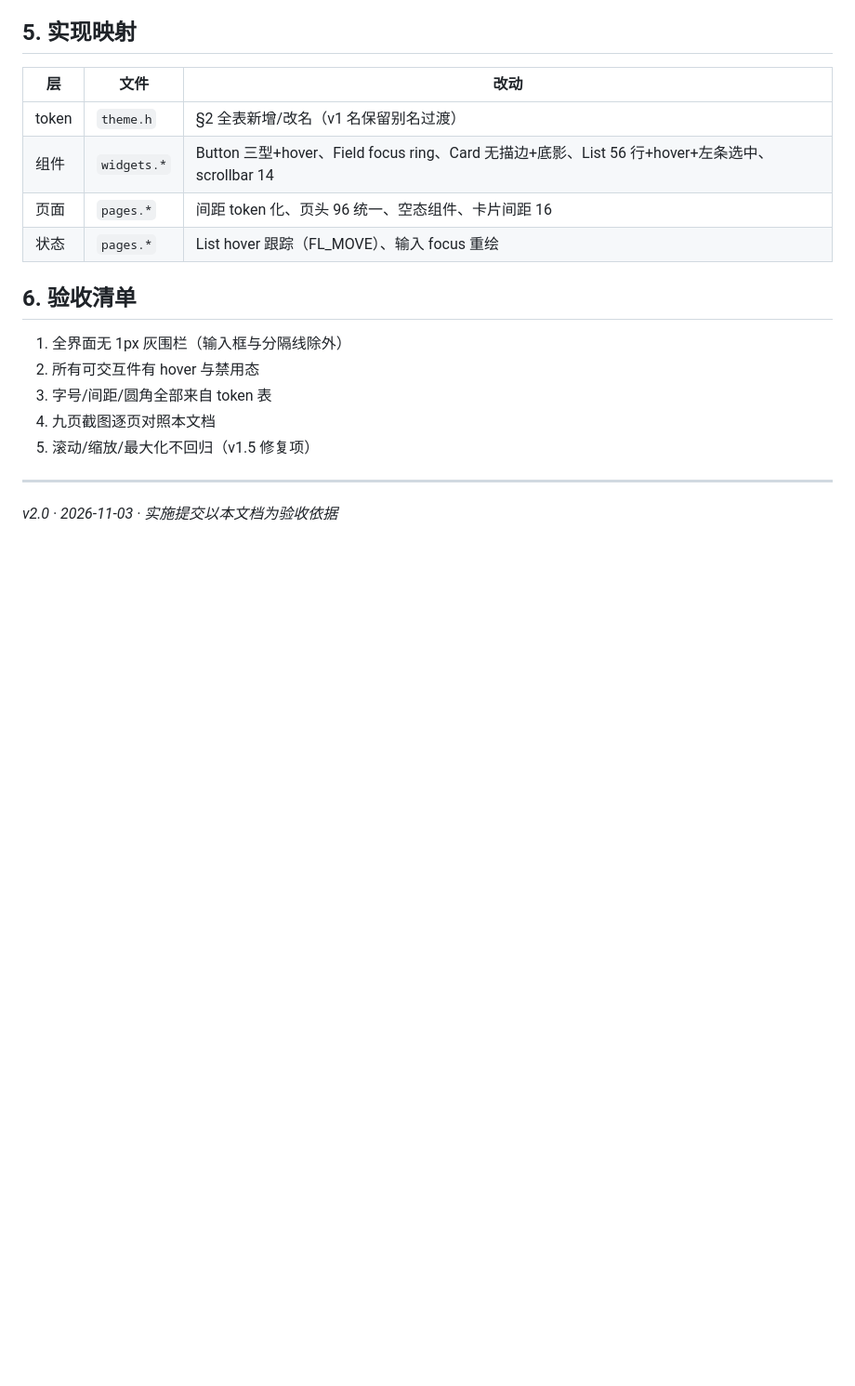
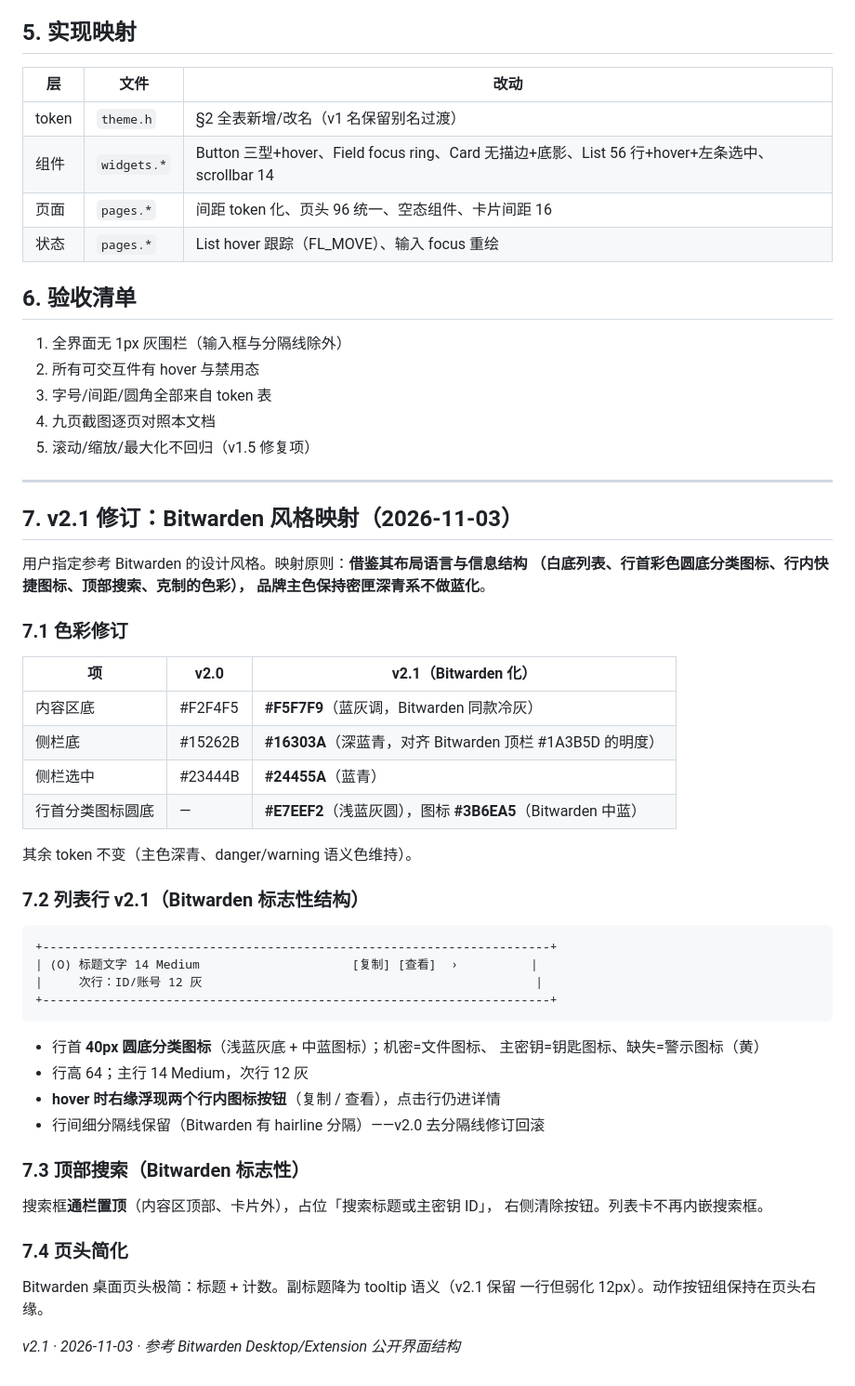
Before and after one commit to chenkline/SecretKeeper, a Markdown page: docs/ui/UI设计规范-v2.md, the part around the change. Shown at 93% size. Rendered like a GitHub page; blank space fills up the shorter version.

Commit message:
docs(ui): v2.1 Bitwarden 风格映射——行首圆底分类图标/行内快捷图标/通栏搜索/色彩蓝灰化

````diff
--- a/docs/ui/UI设计规范-v2.md
+++ b/docs/ui/UI设计规范-v2.md
@@ -184,4 +184,46 @@ WarningSoft/Warning、已验证=OkSoft?/Ok）。
 
 ---
 
-*v2.0 · 2026-11-03 · 实施提交以本文档为验收依据*
+## 7. v2.1 修订：Bitwarden 风格映射（2026-11-03）
+
+用户指定参考 Bitwarden 的设计风格。映射原则：**借鉴其布局语言与信息结构
+（白底列表、行首彩色圆底分类图标、行内快捷图标、顶部搜索、克制的色彩），
+品牌主色保持密匣深青系不做蓝化**。
+
+### 7.1 色彩修订
+
+| 项 | v2.0 | v2.1（Bitwarden 化） |
+|---|---|---|
+| 内容区底 | #F2F4F5 | **#F5F7F9**（蓝灰调，Bitwarden 同款冷灰） |
+| 侧栏底 | #15262B | **#16303A**（深蓝青，对齐 Bitwarden 顶栏 #1A3B5D 的明度） |
+| 侧栏选中 | #23444B | **#24455A**（蓝青） |
+| 行首分类图标圆底 | — | **#E7EEF2**（浅蓝灰圆），图标 **#3B6EA5**（Bitwarden 中蓝） |
+
+其余 token 不变（主色深青、danger/warning 语义色维持）。
+
+### 7.2 列表行 v2.1（Bitwarden 标志性结构）
+
+```
++----------------------------------------------------------------------+
+| (O) 标题文字 14 Medium                     [复制] [查看]  ›          |
+|     次行：ID/账号 12 灰                                              |
++----------------------------------------------------------------------+
+```
+
+- 行首 **40px 圆底分类图标**（浅蓝灰底 + 中蓝图标）；机密=文件图标、
+  主密钥=钥匙图标、缺失=警示图标（黄）
+- 行高 64；主行 14 Medium，次行 12 灰
+- **hover 时右缘浮现两个行内图标按钮**（复制 / 查看），点击行仍进详情
+- 行间细分隔线保留（Bitwarden 有 hairline 分隔）——v2.0 去分隔线修订回滚
+
+### 7.3 顶部搜索（Bitwarden 标志性）
+
+搜索框**通栏置顶**（内容区顶部、卡片外），占位「搜索标题或主密钥 ID」，
+右侧清除按钮。列表卡不再内嵌搜索框。
+
+### 7.4 页头简化
+
+Bitwarden 桌面页头极简：标题 + 计数。副标题降为 tooltip 语义（v2.1 保留
+一行但弱化 12px）。动作按钮组保持在页头右缘。
+
+*v2.1 · 2026-11-03 · 参考 Bitwarden Desktop/Extension 公开界面结构*
````
